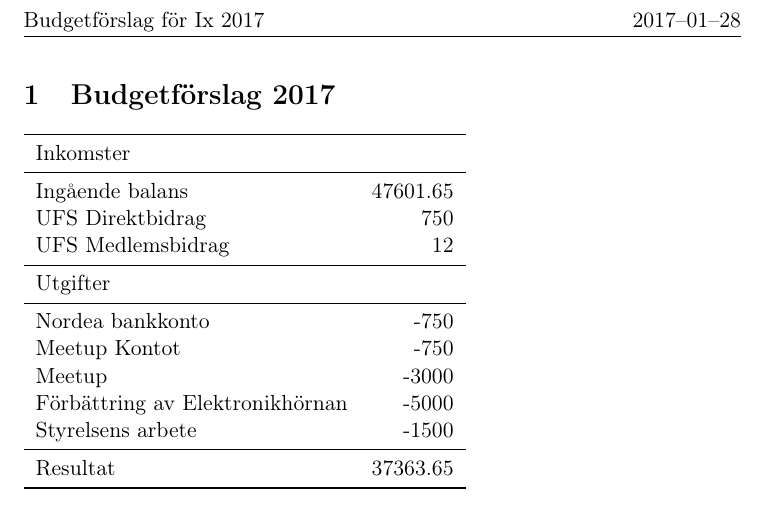
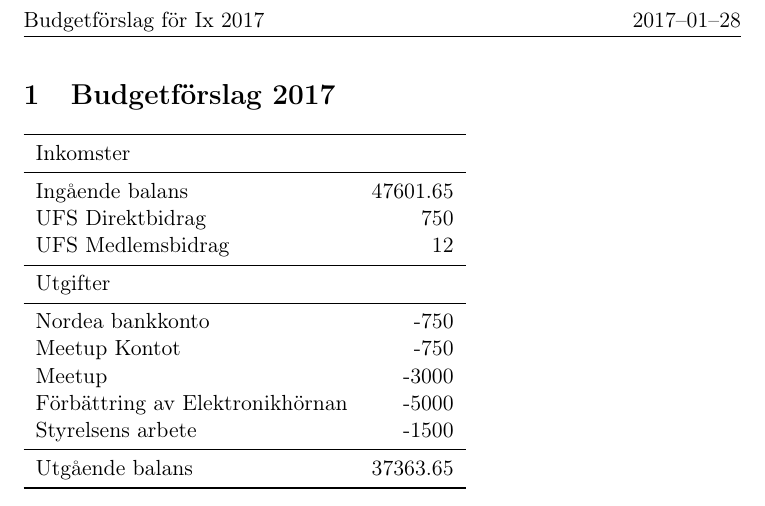
Before and after one commit to ix-sthlm/ix-sthlm.github.io, a LaTeX document (documents/2017-proposed-budget.tex): part of the page, cut so that both start at the same text. Compiled offline with pdfLaTeX.

Commit message:
Bytte begrepp

```diff
--- a/documents/2017-proposed-budget.tex
+++ b/documents/2017-proposed-budget.tex
@@ -32,7 +32,7 @@
   Förbättring av Elektronikhörnan & -5000\\
   Styrelsens arbete & -1500\\
   \midrule
-  Resultat & 37363.65\\
+  Utgående balans & 37363.65\\
   \bottomrule
 \end{tabular}
 
```
